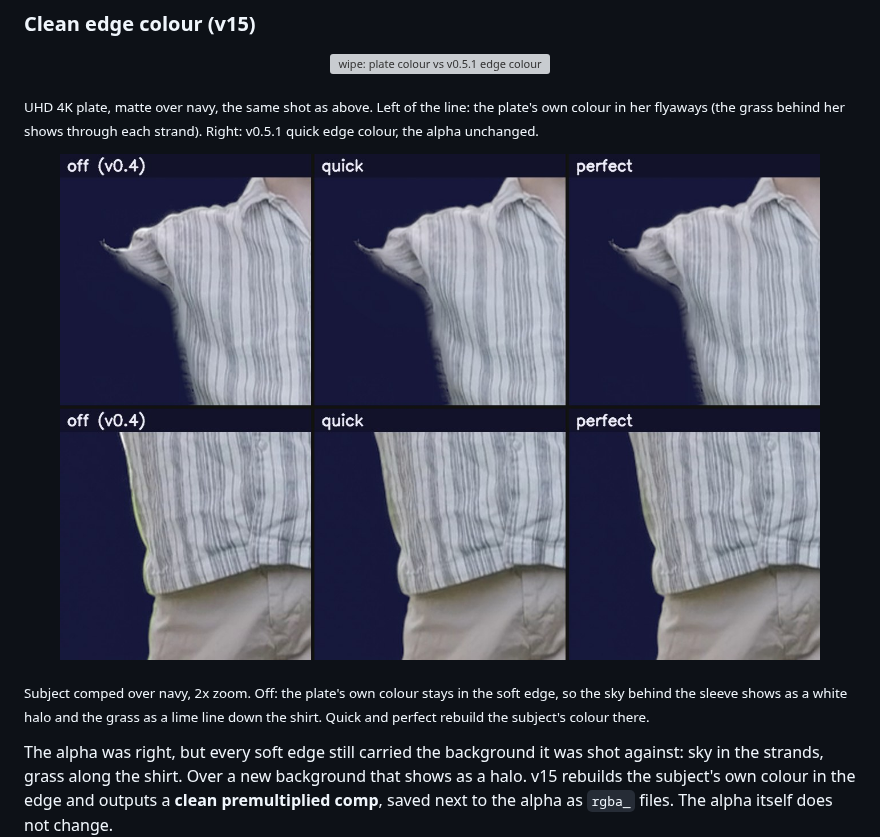
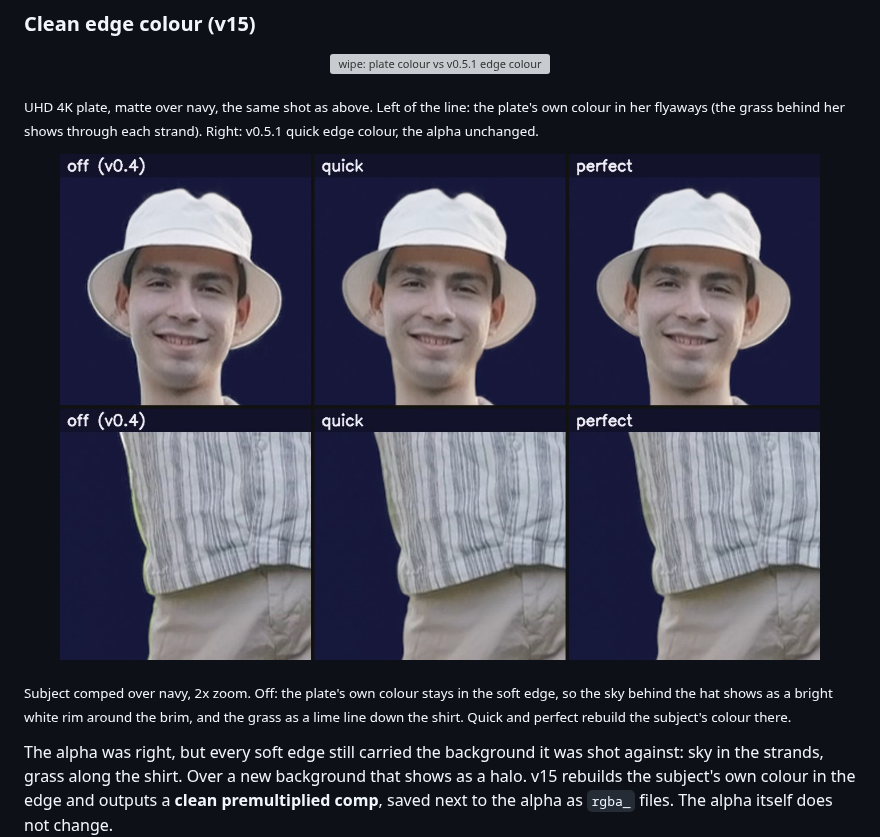
Before and after one commit to rik-python/ComfyUI-Comfy-Pro-Alpha-Generator, a Markdown page: README.md, the part around the change. GitHub-like rendering; pictures changed too: docs/images/edge_colour.jpg; grey boxes are pictures that could not be loaded.

Commit message:
README: edge colour figure shows the hat brim's white sky rim
Co-Authored-By: Claude Opus 5.5 <noreply@anthropic.com>

```diff
--- a/README.md
+++ b/README.md
@@ -140,7 +140,7 @@ worse there. RAM grows with shot length (see [Hardware](#hardware)).
 <p align="center"><img src="docs/images/edge_colour.jpg" width="760" alt="edge colour off, quick, perfect over navy"></p>
 
 <sub>Subject comped over navy, 2x zoom. Off: the plate's own colour stays in the soft edge, so the sky behind the
-sleeve shows as a white halo and the grass as a lime line down the shirt. Quick and perfect rebuild the subject's
+hat shows as a bright white rim around the brim, and the grass as a lime line down the shirt. Quick and perfect rebuild the subject's
 colour there.</sub>
 
 The alpha was right, but every soft edge still carried the background it was shot against: sky in the strands, grass
```
